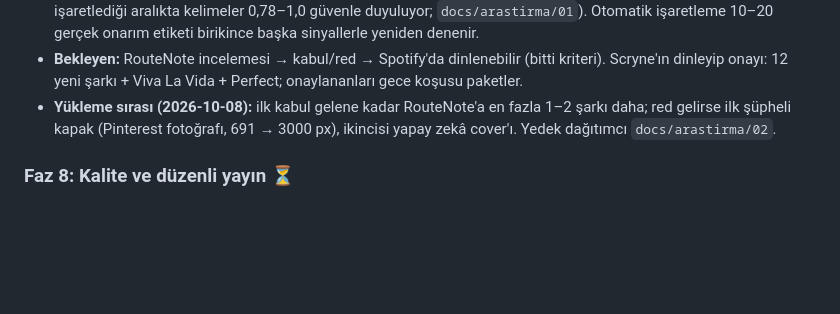
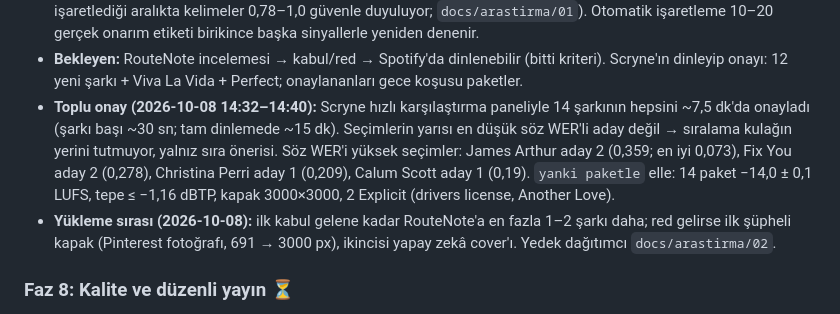
Before and after one commit to Scryne/yanki, a Markdown page: docs/Roadmap.md, the part around the change. Rendered like a GitHub page; blank space fills up the shorter version.

Commit message:
Roadmap: 14 şarkı panelle onaylandı ve paketlendi
Co-Authored-By: Claude Opus 5.5 <noreply@anthropic.com>

```diff
--- a/docs/Roadmap.md
+++ b/docs/Roadmap.md
@@ -141,6 +141,11 @@ Durum sütunu session-start hook'u tarafından otomatik okunur — format bozulm
   10–20 gerçek onarım etiketi birikince başka sinyallerle yeniden denenir.
 - **Bekleyen:** RouteNote incelemesi → kabul/red → Spotify'da dinlenebilir (bitti kriteri). Scryne'ın dinleyip onayı:
   12 yeni şarkı + Viva La Vida + Perfect; onaylananları gece koşusu paketler.
+- **Toplu onay (2026-10-08 14:32–14:40):** Scryne hızlı karşılaştırma paneliyle 14 şarkının hepsini ~7,5 dk'da
+  onayladı (şarkı başı ~30 sn; tam dinlemede ~15 dk). Seçimlerin yarısı en düşük söz WER'li aday değil → sıralama
+  kulağın yerini tutmuyor, yalnız sıra önerisi. Söz WER'i yüksek seçimler: James Arthur aday 2 (0,359; en iyi 0,073),
+  Fix You aday 2 (0,278), Christina Perri aday 1 (0,209), Calum Scott aday 1 (0,19). `yanki paketle` elle: 14 paket
+  −14,0 ± 0,1 LUFS, tepe ≤ −1,16 dBTP, kapak 3000×3000, 2 Explicit (drivers license, Another Love).
 - **Yükleme sırası (2026-10-08):** ilk kabul gelene kadar RouteNote'a en fazla 1–2 şarkı daha; red gelirse ilk
   şüpheli kapak (Pinterest fotoğrafı, 691 → 3000 px), ikincisi yapay zekâ cover'ı. Yedek dağıtımcı `docs/arastirma/02`.
 
```
